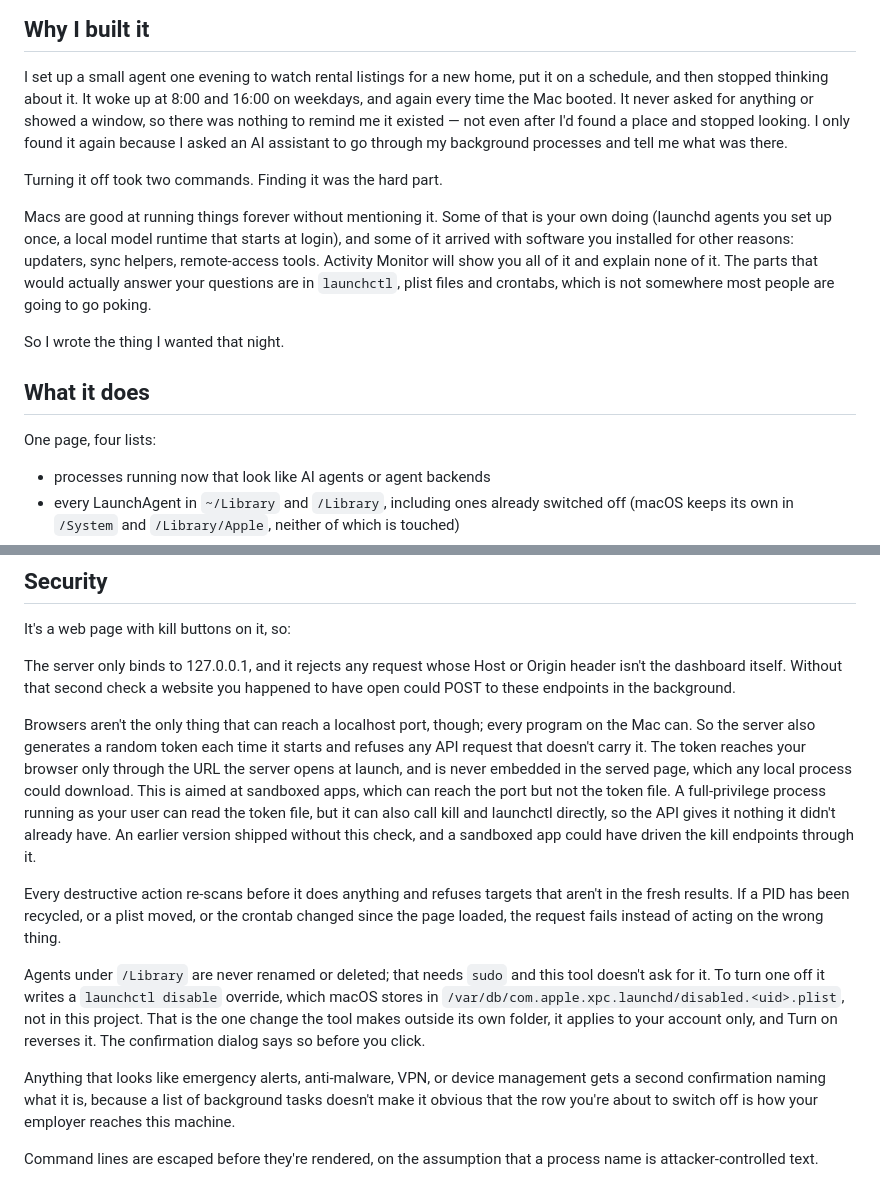
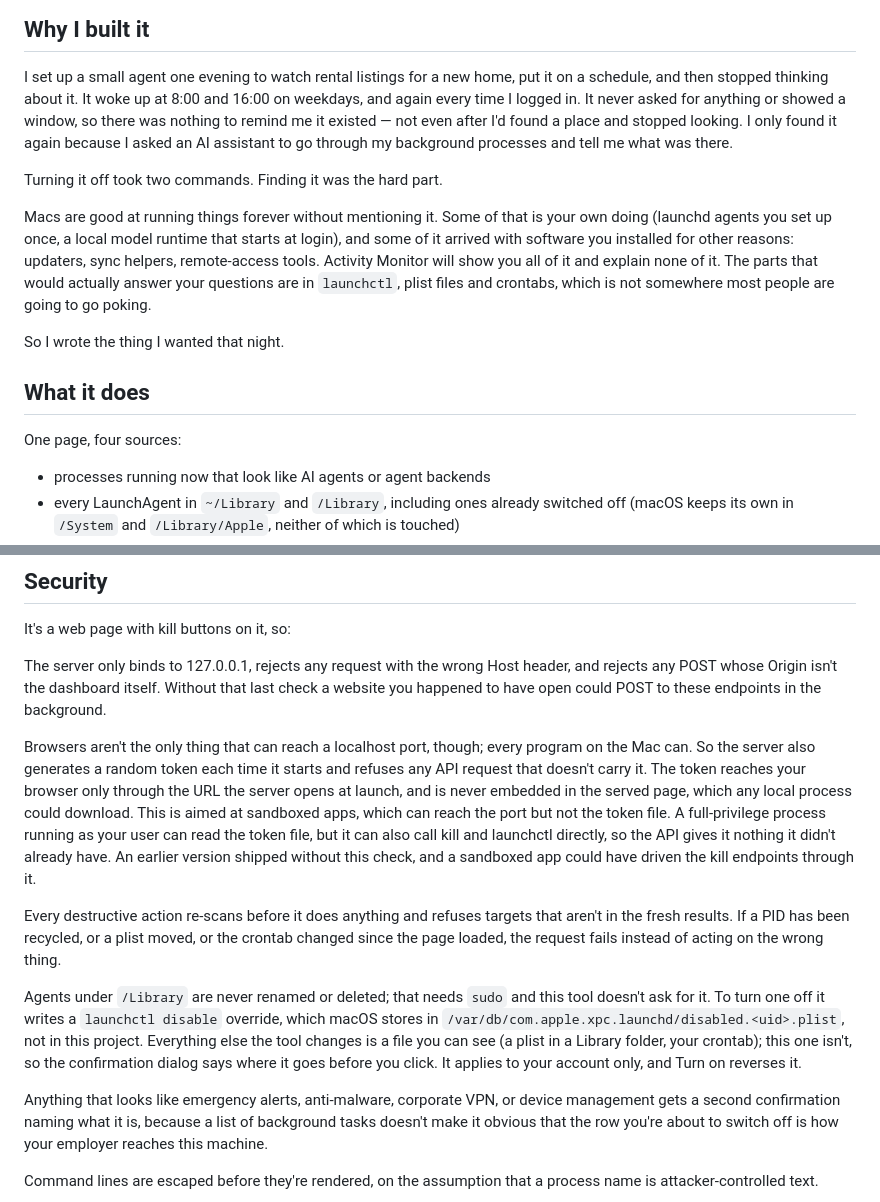
Before and after one commit to neerajmg/cleanup-dashboard, a Markdown page: README.md, 2 parts joined by grey strips. Rendered like a GitHub page.

Commit message:
README: sharpen wording in a few spots
Small edits to the origin story, the security section, and the
LaunchAgent-override paragraph — no behavior change.

```diff
--- a/README.md
+++ b/README.md
@@ -10,7 +10,7 @@ don't want.
 
 I set up a small agent one evening to watch rental listings for a new home,
 put it on a schedule, and then stopped thinking about it. It woke up at 8:00
-and 16:00 on weekdays, and again every time the Mac booted. It never asked for
+and 16:00 on weekdays, and again every time I logged in. It never asked for
 anything or showed a window, so there was nothing to remind me it existed —
 not even after I'd found a place and stopped looking. I only found it again
 because I asked an AI assistant to go through my background processes and tell
@@ -30,7 +30,7 @@ So I wrote the thing I wanted that night.
 
 ## What it does
 
-One page, four lists:
+One page, four sources:
 
 - processes running now that look like AI agents or agent backends
 - every LaunchAgent in `~/Library` and `/Library`, including ones already
@@ -224,9 +224,10 @@ handler would have killed the browser along with the server.
 
 It's a web page with kill buttons on it, so:
 
-The server only binds to 127.0.0.1, and it rejects any request whose Host or
-Origin header isn't the dashboard itself. Without that second check a website
-you happened to have open could POST to these endpoints in the background.
+The server only binds to 127.0.0.1, rejects any request with the wrong Host
+header, and rejects any POST whose Origin isn't the dashboard itself. Without
+that last check a website you happened to have open could POST to these
+endpoints in the background.
 
 Browsers aren't the only thing that can reach a localhost port, though; every
 program on the Mac can. So the server also generates a random token each time
@@ -248,12 +249,13 @@ Agents under `/Library` are never renamed or deleted; that needs `sudo` and
 this tool doesn't ask for it. To turn one off it writes a `launchctl disable`
 override, which macOS stores in
 `/var/db/com.apple.xpc.launchd/disabled.<uid>.plist`, not in this project.
-That is the one change the tool makes outside its own folder, it applies to
-your account only, and Turn on reverses it. The confirmation dialog says so
-before you click.
+Everything else the tool changes is a file you can see (a plist in a Library
+folder, your crontab); this one isn't, so the confirmation dialog says where
+it goes before you click. It applies to your account only, and Turn on
+reverses it.
 
-Anything that looks like emergency alerts, anti-malware, VPN, or device
-management gets a second confirmation naming what it is, because a list of
+Anything that looks like emergency alerts, anti-malware, corporate VPN, or
+device management gets a second confirmation naming what it is, because a list of
 background tasks doesn't make it obvious that the row you're about to switch
 off is how your employer reaches this machine.
 
```
